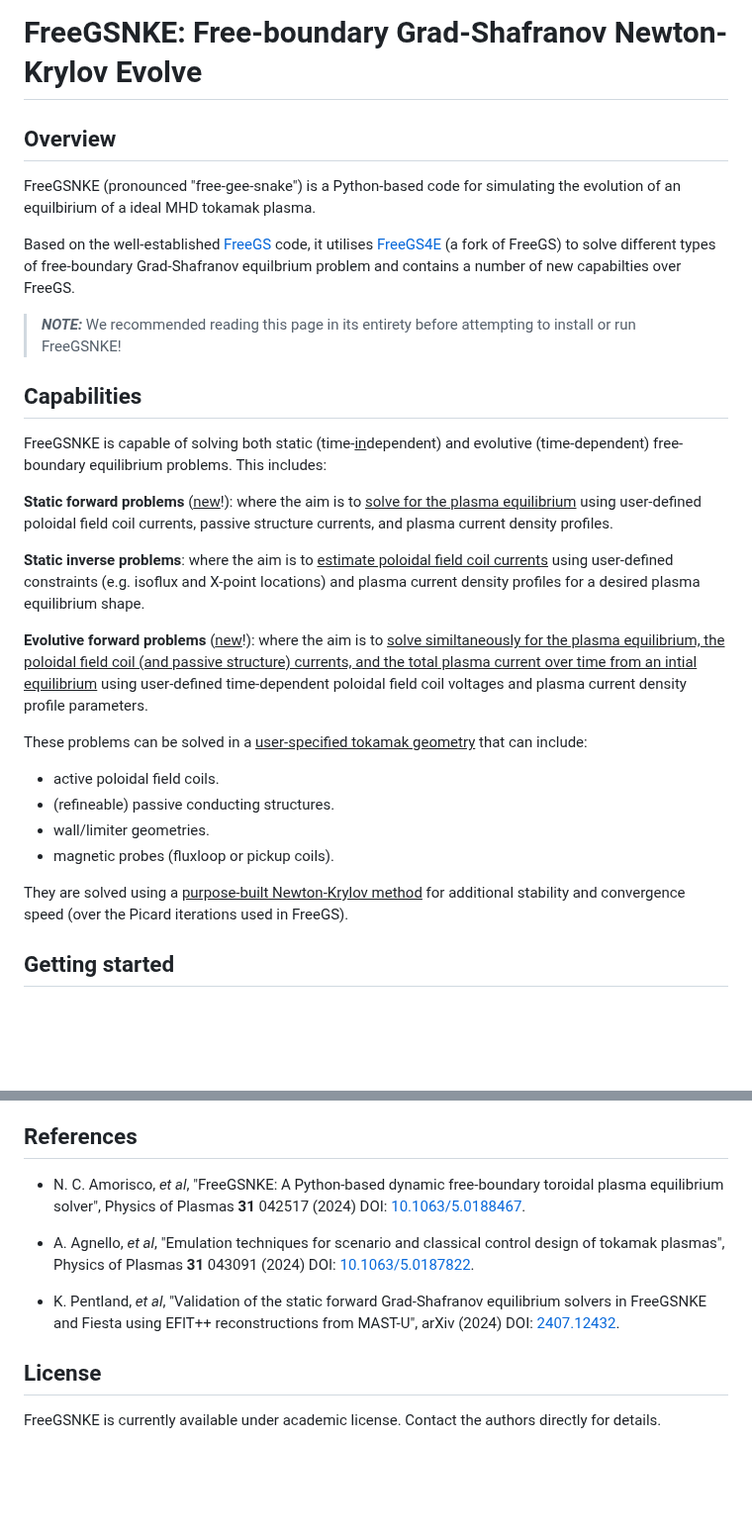
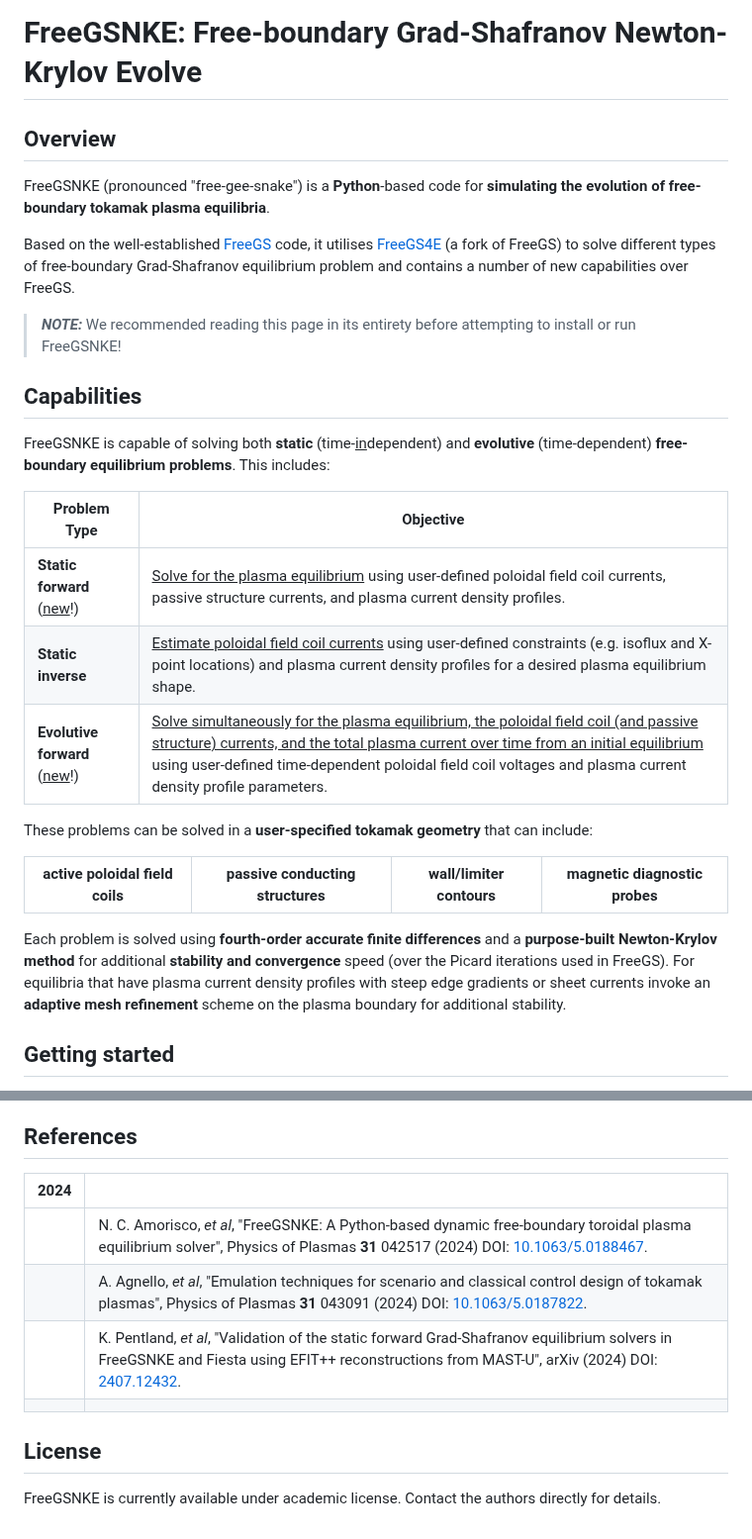
Before and after one commit to FusionComputingLab/freegsnke, a Markdown page: README.md, 2 parts joined by grey strips. Shown at 99% size. Drawn GitHub-style; blank space fills up the shorter version.

Commit message:
readme tidy

```diff
--- a/README.md
+++ b/README.md
@@ -1,28 +5,29 @@
 # FreeGSNKE: Free-boundary Grad-Shafranov Newton-Krylov Evolve
 
+
+
 ## Overview
-FreeGSNKE (pronounced "free-gee-snake") is a Python-based code for simulating the evolution of an equilbirium of a ideal MHD tokamak plasma.
+FreeGSNKE (pronounced "free-gee-snake") is a **Python**-based code for **simulating the evolution of free-boundary tokamak plasma equilibria**.
 
-Based on the well-established [FreeGS](https://github.com/bendudson/freegs) code, it utilises [FreeGS4E](https://github.com/freegs4e/freegs4e) (a fork of FreeGS) to solve different types of free-boundary Grad-Shafranov equilbrium problem and contains a number of new capabilties over FreeGS.
+Based on the well-established [FreeGS](https://github.com/bendudson/freegs) code, it utilises [FreeGS4E](https://github.com/freegs4e/freegs4e) (a fork of FreeGS) to solve different types of free-boundary Grad-Shafranov equilibrium problem and contains a number of new capabilities over FreeGS.
 
 > **_NOTE:_**  We recommended reading this page in its entirety before attempting to install or run FreeGSNKE!
 
 ## Capabilities
-FreeGSNKE is capable of solving both static (time-<u>in</u>dependent) and evolutive (time-dependent) free-boundary equilibrium problems. This includes:
+FreeGSNKE is capable of solving both **static** (time-<u>in</u>dependent) and **evolutive** (time-dependent) **free-boundary equilibrium problems**. This includes:
 
-**Static forward problems**  (<u>new</u>!): where the aim is to <u>solve for the plasma equilibrium</u> using user-defined poloidal field coil currents, passive structure currents, and plasma current density profiles.
+| Problem Type | Objective |
+| ------ | --- |
+| **Static forward**  (<u>new</u>!) | <u>Solve for the plasma equilibrium</u> using user-defined poloidal field coil currents, passive structure currents, and plasma current density profiles. |
+| **Static inverse** | <u>Estimate poloidal field coil currents</u> using user-defined constraints (e.g. isoflux and X-point locations) and plasma current density profiles for a desired plasma equilibrium shape.
+| **Evolutive forward** (<u>new</u>!) | <u>Solve simultaneously for the plasma equilibrium, the poloidal field coil (and passive structure) currents, and the total plasma current over time from an initial equilibrium</u> using user-defined time-dependent poloidal field coil voltages and plasma current density profile parameters.  |
 
-**Static inverse problems**: where the aim is to <u>estimate poloidal field coil currents</u> using user-defined constraints (e.g. isoflux and X-point locations) and plasma current density profiles for a desired plasma equilibrium shape.
+These problems can be solved in a **user-specified tokamak geometry** that can include:
 
-**Evolutive forward problems** (<u>new</u>!): where the aim is to <u>solve similtaneously for the plasma equilibrium, the poloidal field coil (and passive structure) currents, and the total plasma current over time from an intial equilibrium</u> using user-defined time-dependent poloidal field coil voltages and plasma current density profile parameters.
+| active poloidal field coils | passive conducting structures | wall/limiter contours | magnetic diagnostic probes |
+| ------ | ------ | ------ | ------ |
 
-These problems can be solved in a <u>user-specified tokamak geometry</u> that can include:
- - active poloidal field coils.
- - (refineable) passive conducting structures.
- - wall/limiter geometries.
- - magnetic probes (fluxloop or pickup coils).
-
-They are solved using a <u>purpose-built Newton-Krylov method</u> for additional stability and convergence speed (over the Picard iterations used in FreeGS).
+Each problem is solved using **fourth-order accurate finite differences** and a **purpose-built Newton-Krylov method** for additional **stability and convergence** speed (over the Picard iterations used in FreeGS). For equilibria that have plasma current density profiles with steep edge gradients or sheet currents invoke an **adaptive mesh refinement** scheme on the plasma boundary for additional stability.
 
 ## Getting started
 
@@ -113,13 +118,13 @@ as pre-commit hook).
 
 ## References
 
- - N. C. Amorisco, *et al*, "FreeGSNKE: A Python-based dynamic free-boundary toroidal plasma equilibrium solver", Physics of Plasmas **31** 042517 (2024) DOI: [10.1063/5.0188467](https://doi.org/10.1063/5.0188467).
-
- - A. Agnello, *et al*, "Emulation techniques for scenario and classical control design of tokamak plasmas", Physics of Plasmas **31** 043091 (2024) DOI: [10.1063/5.0187822](https://doi.org/10.1063/5.0187822).
-
- - K. Pentland, *et al*, "Validation of the static forward Grad-Shafranov equilibrium solvers in FreeGSNKE and Fiesta using EFIT++ reconstructions from MAST-U", arXiv (2024) DOI: [2407.12432](https://arxiv.org/abs/2407.12432).
+| 2024 |  |
+| ------ | ------ |
+|  | N. C. Amorisco, *et al*, "FreeGSNKE: A Python-based dynamic free-boundary toroidal plasma equilibrium solver", Physics of Plasmas **31** 042517 (2024) DOI: [10.1063/5.0188467](https://doi.org/10.1063/5.0188467). |
+|  | A. Agnello, *et al*, "Emulation techniques for scenario and classical control design of tokamak plasmas", Physics of Plasmas **31** 043091 (2024) DOI: [10.1063/5.0187822](https://doi.org/10.1063/5.0187822). |
+|  | K. Pentland, *et al*, "Validation of the static forward Grad-Shafranov equilibrium solvers in FreeGSNKE and Fiesta using EFIT++ reconstructions from MAST-U", arXiv (2024) DOI: [2407.12432](https://arxiv.org/abs/2407.12432). |
+|  |
 
 ## License
 
-FreeGSNKE is currently available under academic license. Contact the authors
-directly for details.
+FreeGSNKE is currently available under academic license. Contact the authors directly for details.
```
Also changed, not shown: other parts of README.md (+4 -0 lines), images/freegsnke_logo.png (added).
